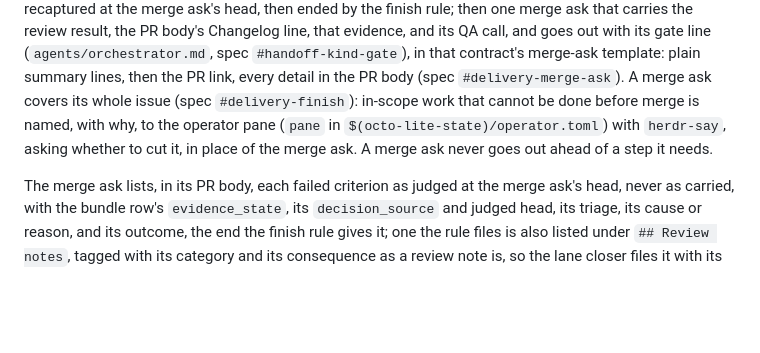
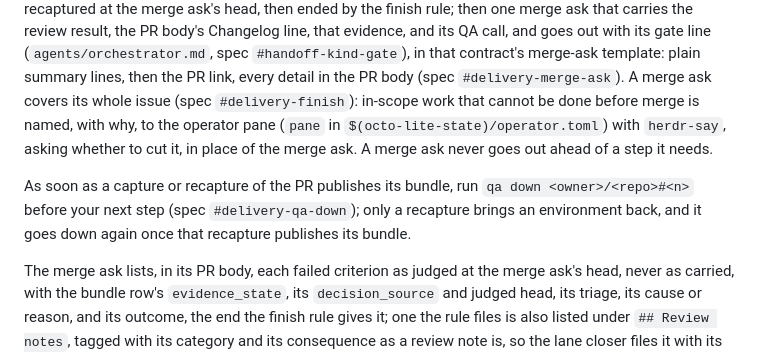
Before and after one commit to varelaseb/octo-lite, a Markdown page: skills/implement-spec/SKILL.md, the part around the change. GitHub-like rendering; blank space fills up the shorter version.

Commit message:
ANN-1466 lanes take QA environments down after each bundle; spec lanes push every spec commit (spec #delivery-qa-down, #delivery-shape)
Co-Authored-By: Claude Opus 5.5 <noreply@anthropic.com>

```diff
--- a/skills/implement-spec/SKILL.md
+++ b/skills/implement-spec/SKILL.md
@@ -194,6 +194,8 @@ independent work and report the exact remaining dependency.
 
 Order, every lane: build only after the spec acceptance receipt; integrate every ticket; code review clear and its notes ended by the finish rule (spec `#delivery-finish`); the target's required validation; any evidence the target's AGENTS.md requires before a merge ask (for example a QA evidence bundle for changes a person can observe); every failed QA criterion triaged by annotateanything's owner triage rule (`docs/specs/jev-capture.spec.html#qa-rules-owner-triage`), a failure carried from an older head first recaptured at the merge ask's head, then ended by the finish rule; then one merge ask that carries the review result, the PR body's Changelog line, that evidence, and its QA call, and goes out with its gate line (`agents/orchestrator.md`, spec `#handoff-kind-gate`), in that contract's merge-ask template: plain summary lines, then the PR link, every detail in the PR body (spec `#delivery-merge-ask`). A merge ask covers its whole issue (spec `#delivery-finish`): in-scope work that cannot be done before merge is named, with why, to the operator pane (`pane` in `$(octo-lite-state)/operator.toml`) with `herdr-say`, asking whether to cut it, in place of the merge ask. A merge ask never goes out ahead of a step it needs.
 
+As soon as a capture or recapture of the PR publishes its bundle, run `qa down <owner>/<repo>#<n>` before your next step (spec `#delivery-qa-down`); only a recapture brings an environment back, and it goes down again once that recapture publishes its bundle.
+
 The merge ask lists, in its PR body, each failed criterion as judged at the merge ask's head, never as carried, with the bundle row's `evidence_state`, its `decision_source` and judged head, its triage, its cause or reason, and its outcome, the end the finish rule gives it; one the rule files is also listed under `## Review notes`, tagged with its category and its consequence as a review note is, so the lane closer files it with its Health label. A failure whose `evidence_state` is `complete` is listed as a code fault unless a specific capture cause is named, such as a wrong fixture, a wrong page reached, or the criterion's shape (spec `spec/domains/octo-lite.spec.html#delivery-qa-triage`).
 
 After every ticket is integrated:
```
Also changed, not shown: agents/orchestrator.md (+2 -2 lines).
